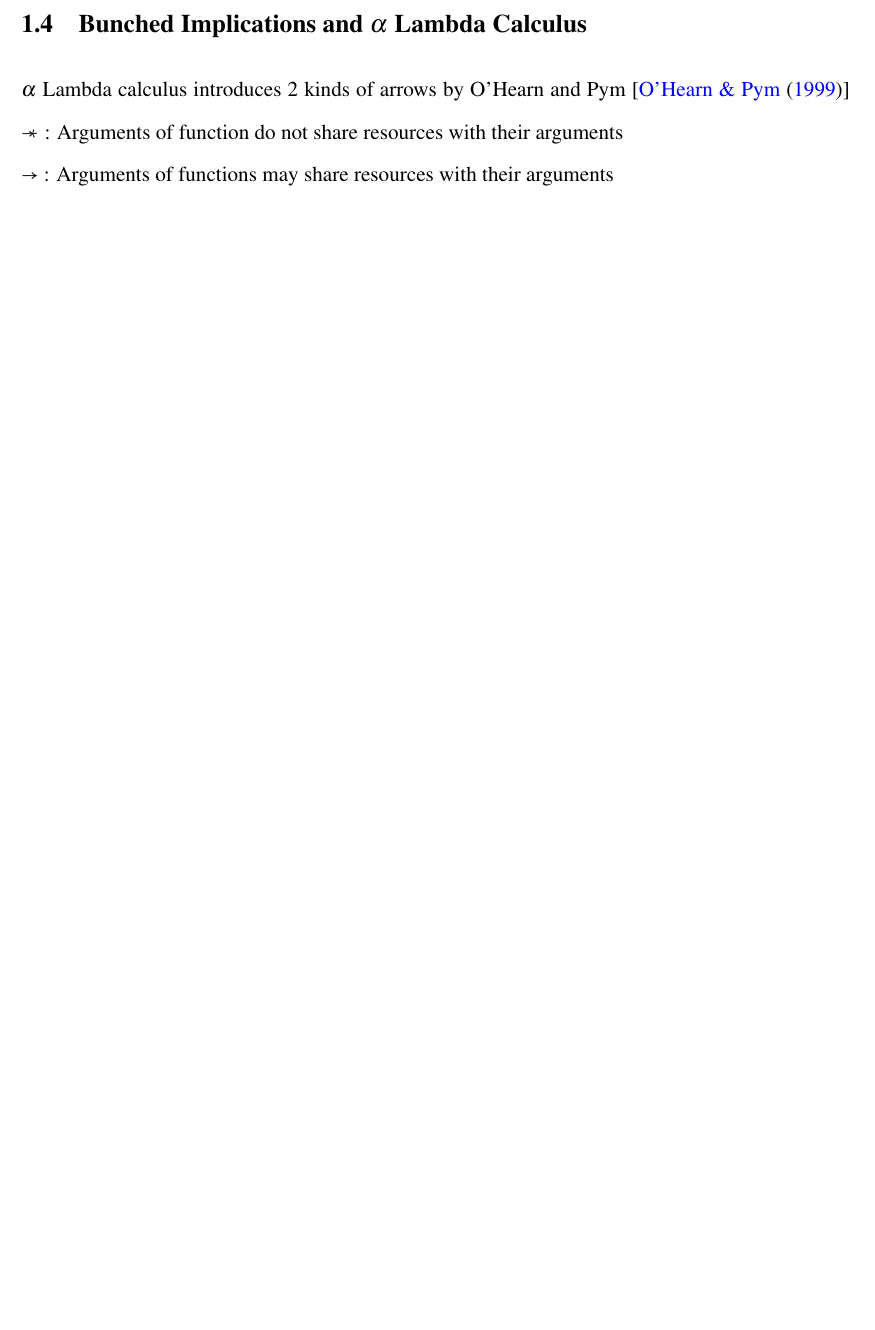
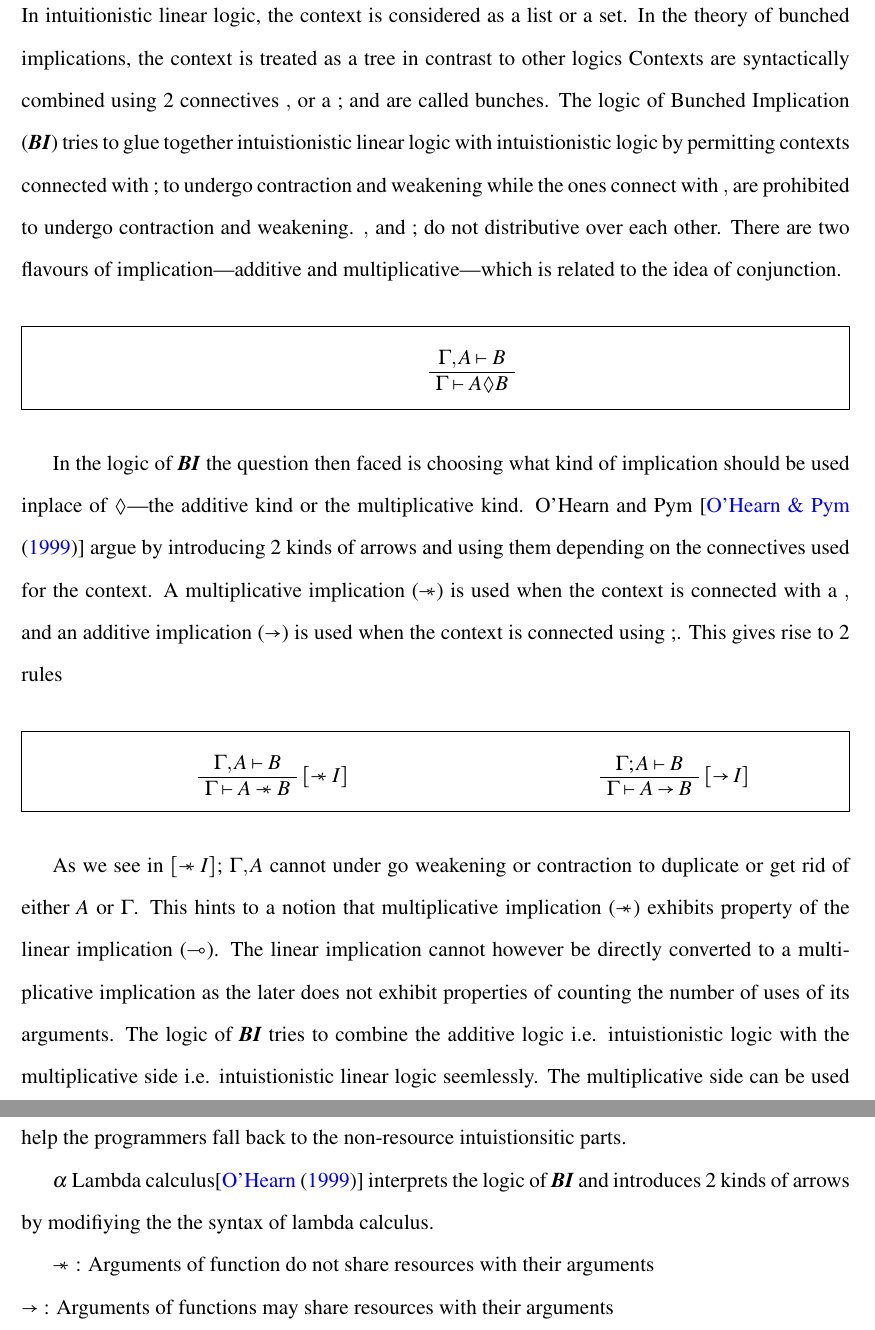
Before and after one commit to fxdpntthm/masters-thesis, a LaTeX thesis (thesis-ku.tex, which reads Chapter1/Introduction.tex): part of page 12 of 24 before the commit and two parts of pages 12 and 13 of 26 after it, the two joined at a grey line, cut at the place of the change, the shorter picture padded with empty space. Compiled offline with pdfLaTeX.

Commit message:
some BI stuff

```diff
--- a/Chapter1/Introduction.tex
+++ b/Chapter1/Introduction.tex
@@ -261,7 +260,53 @@ this is a much powerful system in contrast to classical intuistionistic logic be
 
 \section{Bunched Implications and $\alpha$ Lambda Calculus}
 
-$\alpha$ Lambda calculus introduces 2 kinds of arrows by O'Hearn and Pym [\cite{ohearn_logic_1999}]
+In intuitionistic linear logic, the context is considered as a list or a set. In the theory of
+bunched implications, the context is treated as a tree in contrast to other logics Contexts are syntactically
+combined using 2 connectives $,$ or a $;$ and are called bunches. The logic of Bunched Implication (\textbf{\em BI})
+tries to glue together intuistionistic linear logic with intuistionistic logic by
+permitting contexts connected with $;$ to undergo contraction and weakening while the ones connect with $,$
+are prohibited to undergo contraction and weakening. $,$ and $;$ do not distributive over each other.
+There are two flavours of implication---additive and multiplicative---which is related to the idea of conjunction.
+\begin{framed}
+\begin{minipage}{1.0\linewidth}
+  \begin{prooftree}
+    \AxiomC{$\Gamma, A \vdash B$}
+    \UnaryInfC{$\Gamma \vdash A \lozenge B$}
+  \end{prooftree}
+\end{minipage}
+\end{framed}
+In the logic of {\textbf{\em BI}} the question then faced is choosing what kind of
+implication should be used inplace of $\lozenge$---the additive kind or the multiplicative kind.
+O'Hearn and Pym [\cite{ohearn_logic_1999}] argue by introducing 2 kinds of arrows
+and using them depending on the connectives used for the context. A multiplicative implication ($\sepimp$)
+is used when the context is connected with a $,$ and an additive implication ($\rightarrow$) is used when the
+context is connected using $;$. This gives rise to 2 rules
+\begin{framed}
+\begin{minipage}{0.5\linewidth}
+  \begin{prooftree}
+    \AxiomC{$\Gamma, A \vdash B$} \RightLabel{$[\sepimp I]$}
+    \UnaryInfC{$\Gamma \vdash A \sepimp B$}
+  \end{prooftree}
+\end{minipage}
+\begin{minipage}{0.5\linewidth}
+  \begin{prooftree}
+    \AxiomC{$\Gamma; A \vdash B$} \RightLabel{$[\rightarrow I]$}
+    \UnaryInfC{$\Gamma \vdash A \rightarrow B$}
+  \end{prooftree}
+\end{minipage}
+\end{framed}
+
+As we see in $[\sepimp I]$; $\Gamma, A$ cannot under go weakening or contraction to duplicate
+or get rid of either $A$ or $\Gamma$. This hints to a notion that multiplicative implication ($\sepimp$)
+exhibits property of the linear implication ($\rightspoon$). The linear implication cannot however
+be directly converted to a multiplicative implication as the later does not exhibit properties of
+counting the number of uses of its arguments. The logic of \textbf{\em BI} tries to combine the
+additive logic i.e. intuistionistic logic with the multiplicative side i.e. intuistionistic linear logic seemlessly.
+The multiplicative side can be used to model the behaviour of resources in the programming language
+while the additive side would help the programmers fall back to the non-resource intuistionsitic parts.
+
+$\alpha$ Lambda calculus[\cite{ohearn_resource_1999}] interprets the logic of \textbf{\em BI} and introduces 2 kinds of arrows by
+modifiying the the syntax of lambda calculus.
+
 $\sepimp$     : Arguments of function do not share resources with their arguments\\
 $\rightarrow$ : Arguments of functions may share resources with their arguments\\
-and 2 new varieties of bunches $\Gamma; \Delta$ and $\Gamma, \Delta$ where
```
Also changed, not shown: Chapter2/Typechecking.tex (+2 -1 lines), Chapter1/Introduction.tex (78 more changed lines).
